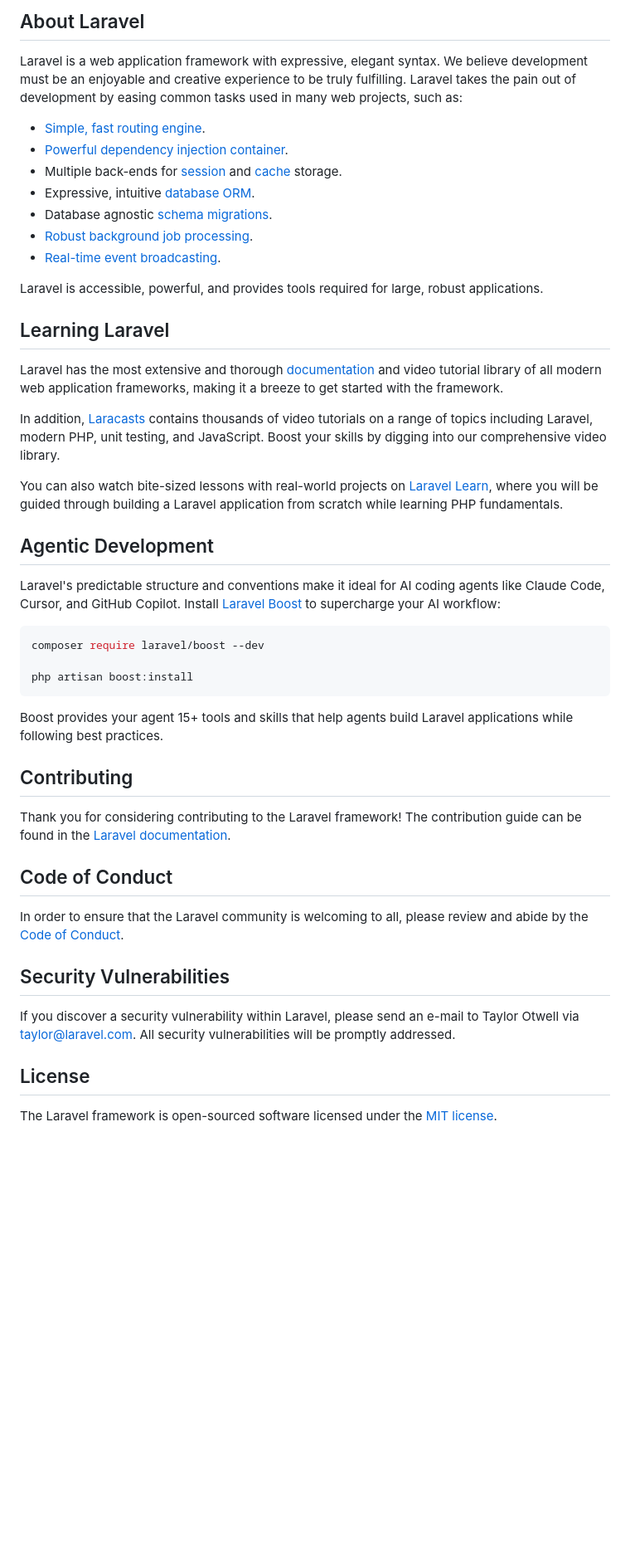
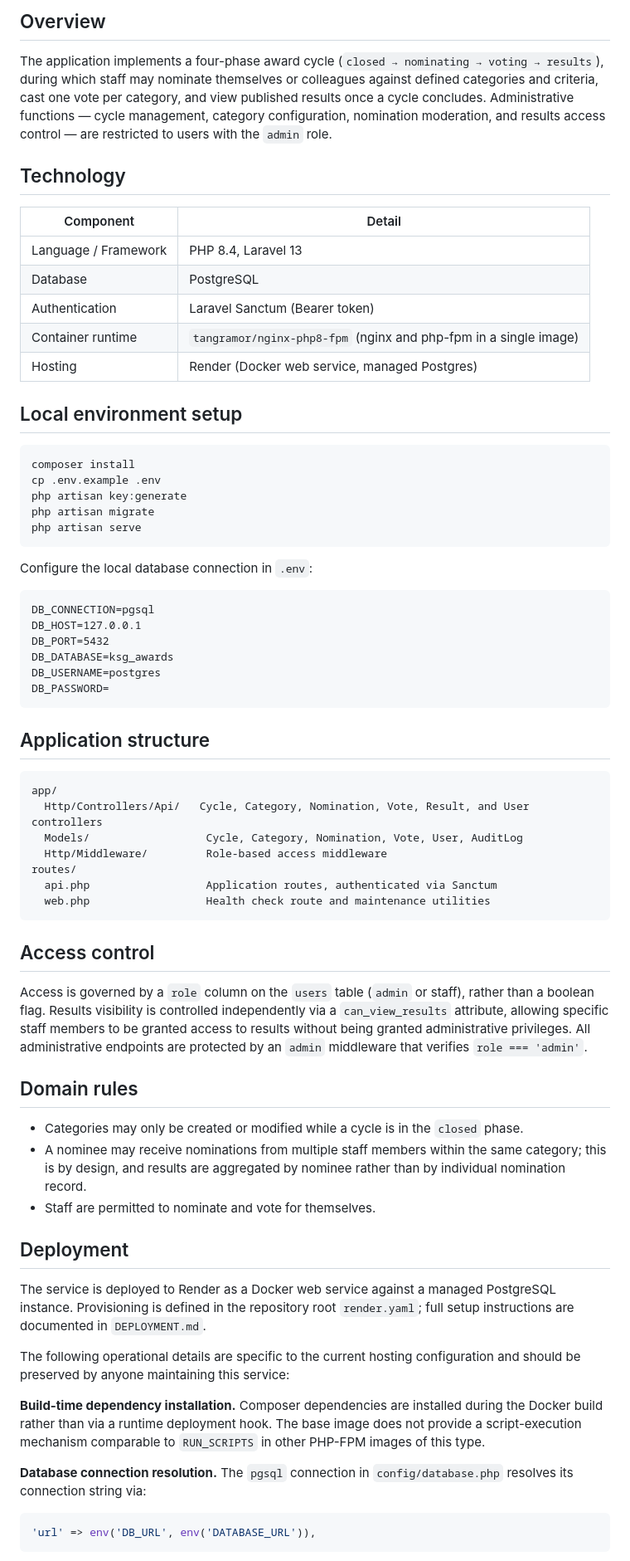
Before and after one commit to Langat18/keg-awards, a Markdown page: backend/README.md, the part around one of its changes. Shown at 83% size. Drawn GitHub-style; blank space fills up the shorter version.

Commit message:
Add readme.md for backend

````diff
--- a/backend/README.md
+++ b/backend/README.md
@@ -9,50 +4,72 @@
 
-## About Laravel
+## Overview
 
-Laravel is a web application framework with expressive, elegant syntax. We believe development must be an enjoyable and creative experience to be truly fulfilling. Laravel takes the pain out of development by easing common tasks used in many web projects, such as:
+The application implements a four-phase award cycle (`closed → nominating → voting → results`), during which staff may nominate themselves or colleagues against defined categories and criteria, cast one vote per category, and view published results once a cycle concludes. Administrative functions — cycle management, category configuration, nomination moderation, and results access control — are restricted to users with the `admin` role.
 
-- [Simple, fast routing engine](https://laravel.com/docs/routing).
-- [Powerful dependency injection container](https://laravel.com/docs/container).
-- Multiple back-ends for [session](https://laravel.com/docs/session) and [cache](https://laravel.com/docs/cache) storage.
-- Expressive, intuitive [database ORM](https://laravel.com/docs/eloquent).
-- Database agnostic [schema migrations](https://laravel.com/docs/migrations).
-- [Robust background job processing](https://laravel.com/docs/queues).
-- [Real-time event broadcasting](https://laravel.com/docs/broadcasting).
+## Technology
 
-Laravel is accessible, powerful, and provides tools required for large, robust applications.
+| Component | Detail |
+|---|---|
+| Language / Framework | PHP 8.4, Laravel 13 |
+| Database | PostgreSQL |
+| Authentication | Laravel Sanctum (Bearer token) |
+| Container runtime | `tangramor/nginx-php8-fpm` (nginx and php-fpm in a single image) |
+| Hosting | Render (Docker web service, managed Postgres) |
 
-## Learning Laravel
-
-Laravel has the most extensive and thorough [documentation](https://laravel.com/docs) and video tutorial library of all modern web application frameworks, making it a breeze to get started with the framework.
-
-In addition, [Laracasts](https://laracasts.com) contains thousands of video tutorials on a range of topics including Laravel, modern PHP, unit testing, and JavaScript. Boost your skills by digging into our comprehensive video library.
-
-You can also watch bite-sized lessons with real-world projects on [Laravel Learn](https://laravel.com/learn), where you will be guided through building a Laravel application from scratch while learning PHP fundamentals.
-
-## Agentic Development
-
-Laravel's predictable structure and conventions make it ideal for AI coding agents like Claude Code, Cursor, and GitHub Copilot. Install [Laravel Boost](https://laravel.com/docs/ai) to supercharge your AI workflow:
+## Local environment setup
 
 ```bash
-composer require laravel/boost --dev
-
-php artisan boost:install
+composer install
+cp .env.example .env
+php artisan key:generate
+php artisan migrate
+php artisan serve
 ```
 
-Boost provides your agent 15+ tools and skills that help agents build Laravel applications while following best practices.
+Configure the local database connection in `.env`:
 
-## Contributing
+```
+DB_CONNECTION=pgsql
+DB_HOST=127.0.0.1
+DB_PORT=5432
+DB_DATABASE=ksg_awards
+DB_USERNAME=postgres
+DB_PASSWORD=
+```
 
-Thank you for considering contributing to the Laravel framework! The contribution guide can be found in the [Laravel documentation](https://laravel.com/docs/contributions).
+## Application structure
 
-## Code of Conduct
+```
+app/
+  Http/Controllers/Api/   Cycle, Category, Nomination, Vote, Result, and User controllers
+  Models/                  Cycle, Category, Nomination, Vote, User, AuditLog
+  Http/Middleware/         Role-based access middleware
+routes/
+  api.php                  Application routes, authenticated via Sanctum
+  web.php                  Health check route and maintenance utilities
+```
 
-In order to ensure that the Laravel community is welcoming to all, please review and abide by the [Code of Conduct](https://laravel.com/docs/contributions#code-of-conduct).
+## Access control
 
-## Security Vulnerabilities
+Access is governed by a `role` column on the `users` table (`admin` or staff), rather than a boolean flag. Results visibility is controlled independently via a `can_view_results` attribute, allowing specific staff members to be granted access to results without being granted administrative privileges. All administrative endpoints are protected by an `admin` middleware that verifies `role === 'admin'`.
 
-If you discover a security vulnerability within Laravel, please send an e-mail to Taylor Otwell via [taylor@laravel.com](mailto:taylor@laravel.com). All security vulnerabilities will be promptly addressed.
+## Domain rules
 
-## License
+- Categories may only be created or modified while a cycle is in the `closed` phase.
+- A nominee may receive nominations from multiple staff members within the same category; this is by design, and results are aggregated by nominee rather than by individual nomination record.
+- Staff are permitted to nominate and vote for themselves.
 
-The Laravel framework is open-sourced software licensed under the [MIT license](https://opensource.org/licenses/MIT).
+## Deployment
+
+The service is deployed to Render as a Docker web service against a managed PostgreSQL instance. Provisioning is defined in the repository root `render.yaml`; full setup instructions are documented in `DEPLOYMENT.md`.
+
+The following operational details are specific to the current hosting configuration and should be preserved by anyone maintaining this service:
+
+**Build-time dependency installation.** Composer dependencies are installed during the Docker build rather than via a runtime deployment hook. The base image does not provide a script-execution mechanism comparable to `RUN_SCRIPTS` in other PHP-FPM images of this type.
+
+**Database connection resolution.** The `pgsql` connection in `config/database.php` resolves its connection string via:
+
+```php
+'url' => env('DB_URL', env('DATABASE_URL')),
+```
+
````
Also changed, not shown: other parts of backend/README.md (+22 -7 lines).
